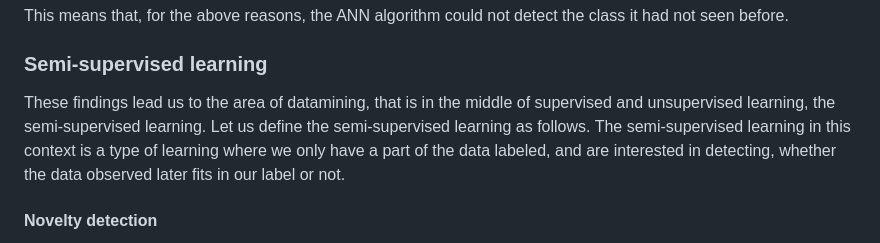
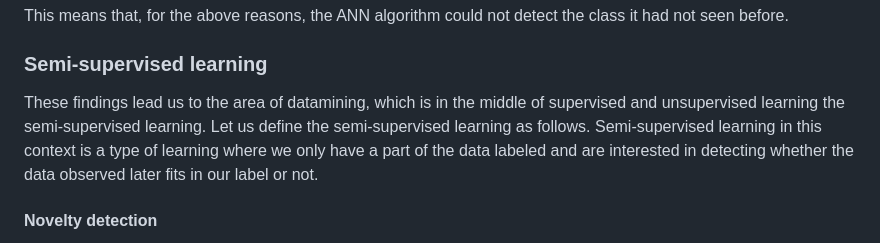
Before and after one commit to chazzka/clanekcathedral, a Markdown page: clanek.md, the part around one of its changes. Drawn GitHub-style.

Commit message:
clanek.md updated from https://stackeditpro.io/

```diff
--- a/clanek.md
+++ b/clanek.md
@@ -228,9 +228,9 @@ the average probability of 0.97993453 for the class labeled **REGULAR** and the
 This means that, for the above reasons, the ANN algorithm could not detect the class it had not seen before.
 
 ### Semi-supervised learning
-These findings lead us to the area of datamining, that is in the middle of supervised and unsupervised learning, the semi-supervised learning.
+These findings lead us to the area of datamining, which is in the middle of supervised and unsupervised learning the semi-supervised learning.
 Let us define the semi-supervised learning as follows.
-The semi-supervised learning in this context is a type of learning where we only have a part of the data labeled, and are interested in detecting, whether the data observed later fits in our label or not.
+Semi-supervised learning in this context is a type of learning where we only have a part of the data labeled and are interested in detecting whether the data observed later fits in our label or not.
 
 #### Novelty detection
 Novelty detection is a semi-supervised learning paradigm, where training data is not polluted by outliers, and we are interested in detecting whether a new observation is an outlier.
```
Also changed, not shown: other parts of clanek.md (+1 -1 lines).
